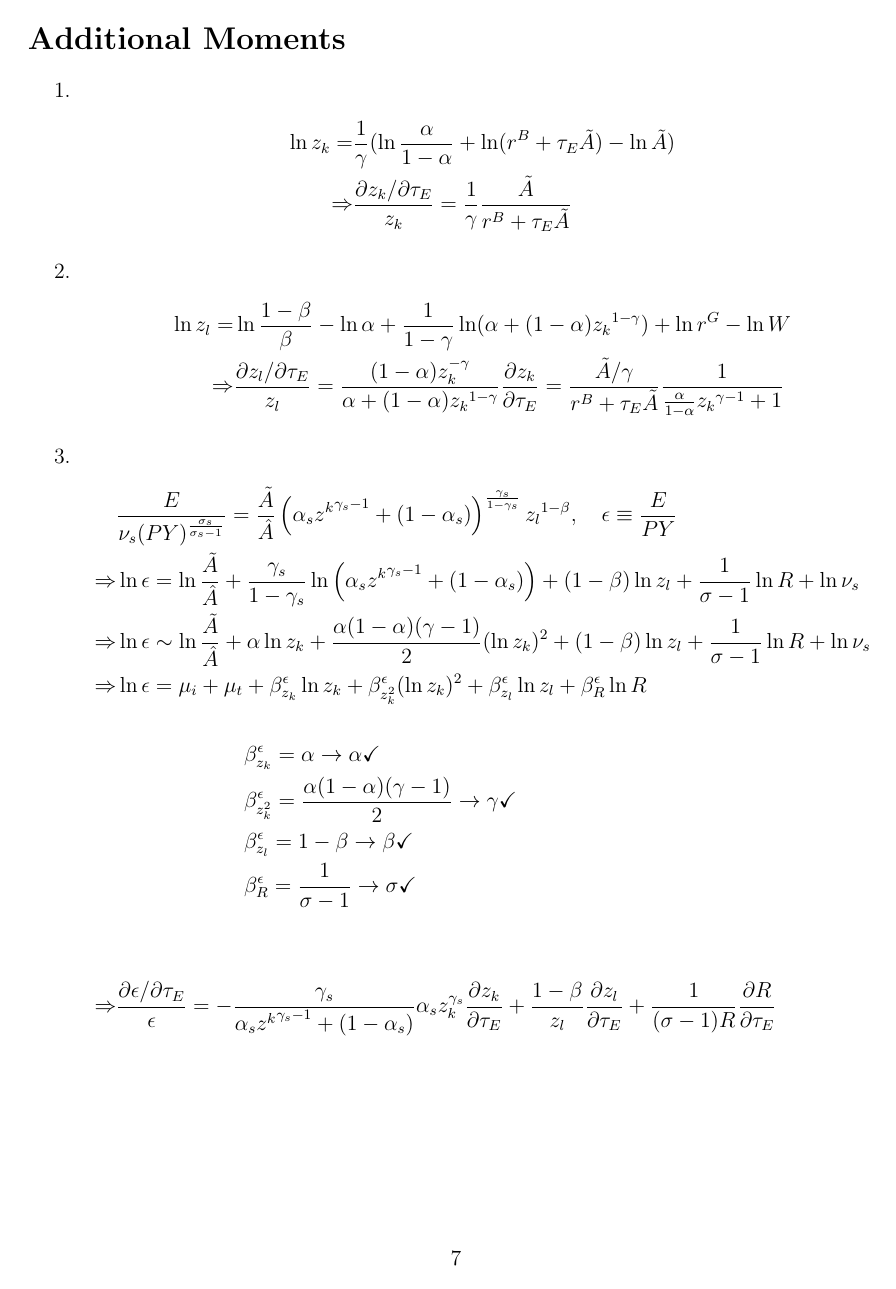
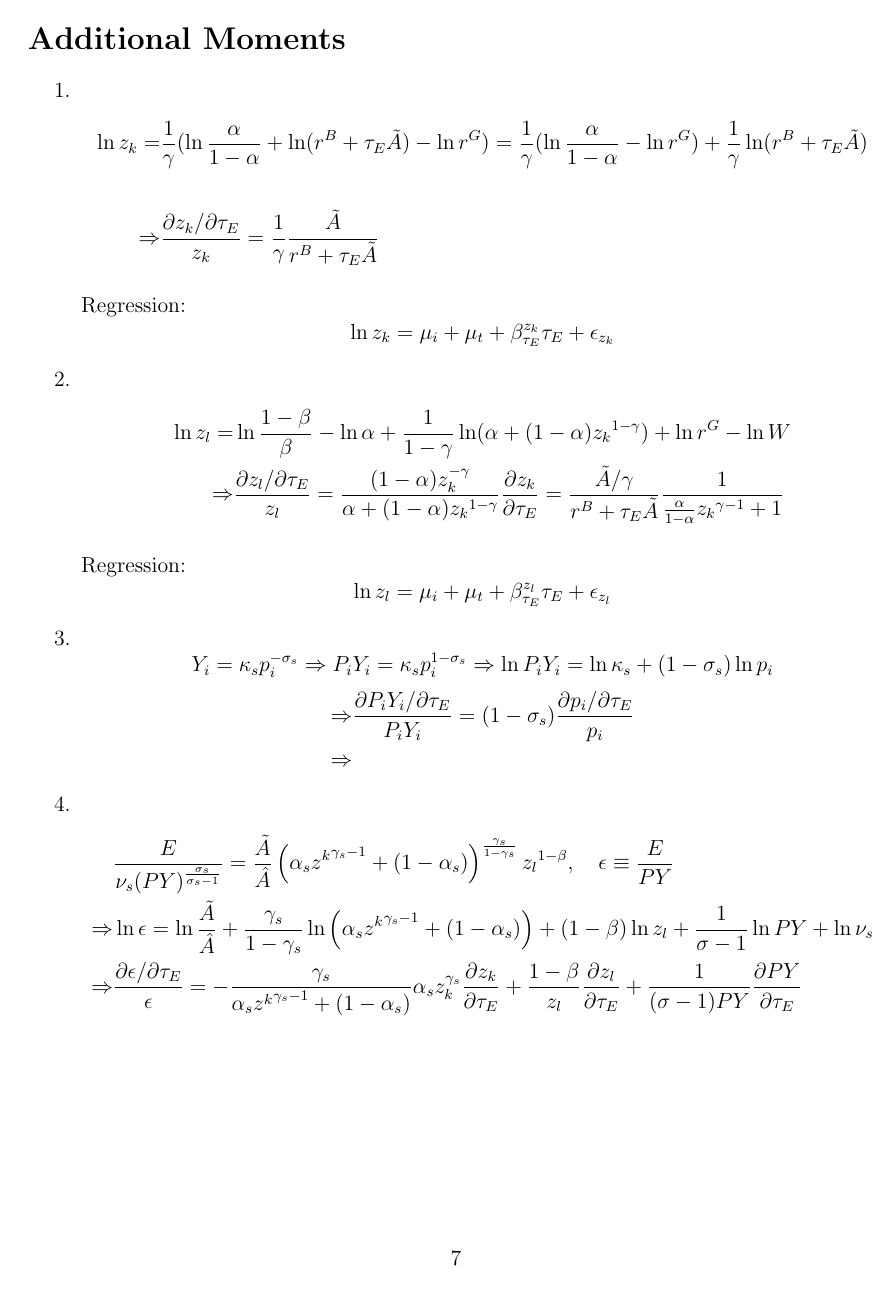
Before and after one commit to mortezaaghajanzadeh/Resource-Reallocation, a LaTeX paper (doc/summer paper/Reallocation_Cost_of_Carbon_Policies_model_simple.tex): page 7 of 13 before the commit and page 7 of 14 after it. Compiled offline with pdfLaTeX.

Commit message:
update derivatives

```diff
--- a/doc/summer paper/Reallocation_Cost_of_Carbon_Policies_model_simple.tex
+++ b/doc/summer paper/Reallocation_Cost_of_Carbon_Policies_model_simple.tex
@@ -122,10 +131,19 @@ We need to find an expression for the technologies ($\hat{A}_{si}$ and $\tilde{A
     \begin{equation*}
         \begin{split}
             \ln z_k =& \frac{1}{\gamma} (
-            \ln \frac{\alpha}{1-\alpha} + \ln ({r^B + \tau_E\tilde{A}}) - \ln {\tilde{A}} )\\
+            \ln \frac{\alpha}{1-\alpha} + \ln ({r^B + \tau_E\tilde{A}}) - \ln {r^G} ) =  \frac{1}{\gamma} (\ln \frac{\alpha}{1-\alpha} - \ln {r^G}) + \frac{1}{\gamma} \ln ({r^B + \tau_E\tilde{A}})\\
+            \\
             \Rightarrow & \frac{\partial z_k/\partial \tau_E }{z_k} = \frac{1}{\gamma} \frac{\tilde{A}}{r^B + \tau_E\tilde{A}}\\
         \end{split}
     \end{equation*}
+
+    Regression:
+    \begin{equation*}
+        \ln z_k = \mu_i + \mu_t + \beta_{\tau_E}^{z_k} \tau_E + \epsilon_{z_k}
+    \end{equation*}
+
+
+
     \item
     \begin{equation*}
         \begin{split}
@@ -134,6 +152,20 @@ We need to find an expression for the technologies ($\hat{A}_{si}$ and $\tilde{A
         \end{split}
     \end{equation*}
 
+    Regression:
+    \begin{equation*}
+        \ln z_l = \mu_i + \mu_t + \beta_{\tau_E}^{z_l} \tau_E + \epsilon_{z_l}
+    \end{equation*}
+    \item
+    \begin{equation*}
+        Y_i = \kappa_s p_i^{-\sigma_s} \Rightarrow P_iY_i = \kappa_s p_i^{1-\sigma_s} \Rightarrow \ln P_iY_i = \ln \kappa_s + (1-\sigma_s) \ln p_i
+    \end{equation*}
+    \begin{equation*}
+        \begin{split}
+            \Rightarrow & \frac{\partial P_iY_i/\partial\tau_E}{P_iY_i} = (1-\sigma_s) \frac{\partial p_i/\partial\tau_E}{p_i} \\
+            \Rightarrow &
+        \end{split}
+    \end{equation*}
     \item
     \begin{equation*}
         \begin{split}
@@ -142,6 +174,7 @@ We need to find an expression for the technologies ($\hat{A}_{si}$ and $\tilde{A
             \right) ^ {\frac{\gamma_s}{1-\gamma_s}} {{z_l}}^{1 - \beta} , \quad \epsilon \equiv  \frac{E}{PY}\\
             \Rightarrow & \ln \epsilon =  \ln \frac{\tilde{A}}{\hat{A}} + \frac{\gamma_s}{1-\gamma_s} \ln \left(
                 \alpha_s {{z^k}}^{\gamma_s - 1} + (1-\alpha_s)
-            \right) + (1-\beta) \ln {{z_l}} + \frac{1}{\sigma -1} \ln R + \ln \nu_{s} \\
-            \Rightarrow &\ln \epsilon \sim \ln \frac{\tilde{A}}{\hat{A}} + \alpha \ln z_k + \frac{\alpha(1-\alpha)(\gamma-1)}{2} (\ln z_k)^2 + (1-\beta) \ln {{z_l}} + \frac{1}{\sigma -1} \ln R + \ln \nu_{s} \\
-            \Rightarrow& \ln \epsilon = \mu_i + \mu_t + \beta_{z_k}^{\epsilon} \ln z_k + \beta_{z_k^2}^{\epsilon} (\ln z_k)^2 + \beta_{z_l}^{\epsilon} \ln z_l + \beta_{R}^{\epsilon} \ln R  \\\\
+            \right) + (1-\beta) \ln {{z_l}} + \frac{1}{\sigma -1} \ln PY + \ln \nu_{s} \\
+            \Rightarrow & \frac{\partial \epsilon/\partial \tau_E}{\epsilon} =  -\frac{\gamma_s}{\alpha_s {{z^k}}^{\gamma_s - 1} + (1-\alpha_s)} {\alpha_s z_k^{\gamma_s}} \frac{\partial z_k}{\partial \tau_E} + \frac{1-\beta}{z_l} \frac{\partial z_l}{\partial \tau_E} + \frac{1}{(\sigma -1)PY} \frac{\partial PY}{\partial \tau_E}
+        \end{split}
+    \end{equation*}
@@ -153,6 +190,9 @@ We need to find an expression for the technologies ($\hat{A}_{si}$ and $\tilde{A
-            \Rightarrow & \frac{\partial \epsilon/\partial \tau_E}{\epsilon} =  -\frac{\gamma_s}{\alpha_s {{z^k}}^{\gamma_s - 1} + (1-\alpha_s)} {\alpha_s z_k^{\gamma_s}} \frac{\partial z_k}{\partial \tau_E} + \frac{1-\beta}{z_l} \frac{\partial z_l}{\partial \tau_E} + \frac{1}{(\sigma -1)R} \frac{\partial R}{\partial \tau_E}
         \end{split}
     \end{equation*}
+
+
+
+
 \end{enumerate}
 
 \clearpage
```
Also changed, not shown: doc/summer paper/section/estimation_appendix.tex (+7 -6 lines), doc/summer paper/Reallocation_Cost_of_Carbon_Policies_model_simple.pdf, doc/summer paper/Reallocation_Cost_of_Carbon_Policies_model_simple.tex (21 more changed lines), 2 other files.
